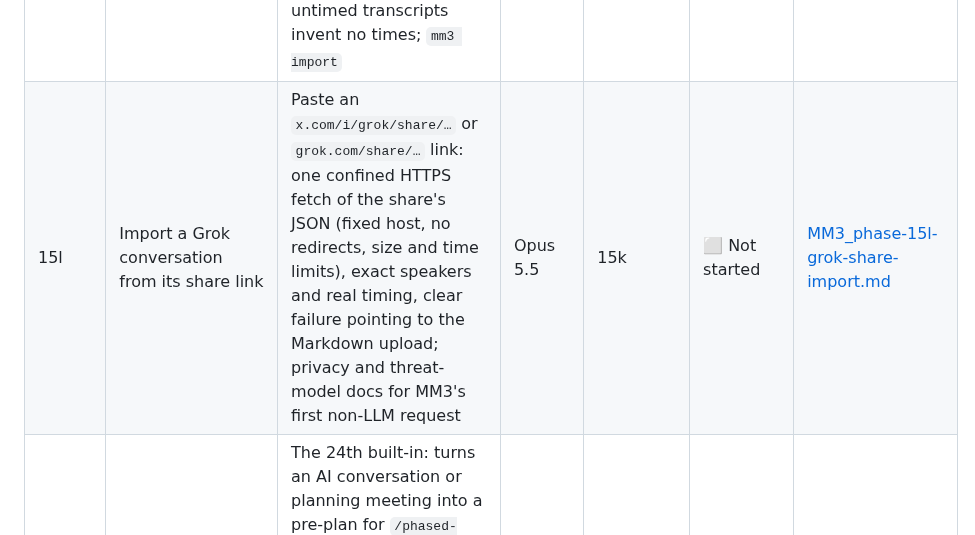
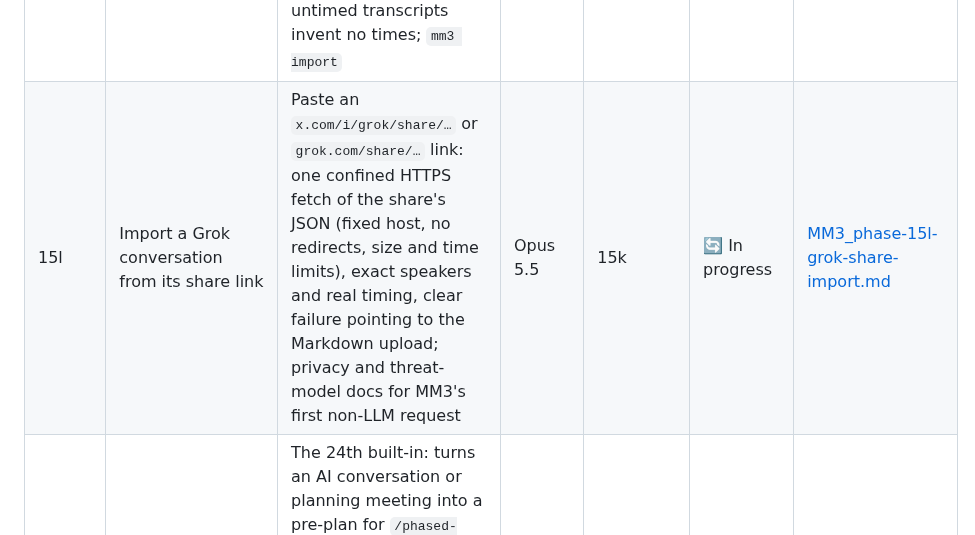
Before and after one commit to antonizick/MeetingMaster3, a Markdown page: MM3_IMPLEMENTATION_PLAN.md, the part around the change. GitHub-like rendering.

Commit message:
chore(plan): start phase 15l
Co-Authored-By: Claude Opus 5.5 <noreply@anthropic.com>

```diff
--- a/MM3_IMPLEMENTATION_PLAN.md
+++ b/MM3_IMPLEMENTATION_PLAN.md
@@ -49,7 +49,7 @@ Phases run in order. Phases whose dependencies are all complete may run in paral
 | 15i | Meeting index and hybrid search | `embed()` in the Ollama, Bedrock and OpenAI-compatible backends (local `nomic-embed-text` by default; cloud embedding only with its own consent); a rebuildable `search.db` with an FTS5 word index and meaning vectors over every MM3 note and companion transcript, kept in step with the vault and never competing with a job for the GPU; hybrid (meaning + words) search on a **Search** page, `mm3 search` and a Python API for 15j | Opus 5.5 | 15h | ✅ Complete | [MM3_phase-15i-meeting-index-search.md](prompts/MM3_phase-15i-meeting-index-search.md) |
 | 15j | Ask AI agent | Broad questions answered from the meetings on file: planned searches, each candidate meeting read, counts, dates and attendee tables built by code, a cited answer from a local model, Bedrock or OpenRouter; per-question cloud consent or a sticky Ask-only switch; every answer saved as a linked note in `MM3 Answers/`, listed on an **Ask** page and on each cited meeting's review page; `mm3 ask`; synthetic eval | Opus 5.5 | 15i | ✅ Complete | [MM3_phase-15j-ask-ai-agent.md](prompts/MM3_phase-15j-ask-ai-agent.md) |
 | 15k | Import a transcript or an AI conversation | A second way in: an `import` job that starts from a text file instead of audio (AI chat Markdown, labelled or unlabelled like Grok voice-mode exports, and timestamped transcripts: `[hh:mm:ss] Name:`, MM3 companions, VTT, SRT), a preview to confirm or flip who said each turn, then the usual generate and write; the result is an ordinary meeting (Search, Ask-AI, rename, regenerate); untimed transcripts invent no times; `mm3 import` | Opus 5.5 | 15j | ✅ Complete | [MM3_phase-15k-transcript-import.md](prompts/MM3_phase-15k-transcript-import.md) |
-| 15l | Import a Grok conversation from its share link | Paste an `x.com/i/grok/share/…` or `grok.com/share/…` link: one confined HTTPS fetch of the share's JSON (fixed host, no redirects, size and time limits), exact speakers and real timing, clear failure pointing to the Markdown upload; privacy and threat-model docs for MM3's first non-LLM request | Opus 5.5 | 15k | ⬜ Not started | [MM3_phase-15l-grok-share-import.md](prompts/MM3_phase-15l-grok-share-import.md) |
+| 15l | Import a Grok conversation from its share link | Paste an `x.com/i/grok/share/…` or `grok.com/share/…` link: one confined HTTPS fetch of the share's JSON (fixed host, no redirects, size and time limits), exact speakers and real timing, clear failure pointing to the Markdown upload; privacy and threat-model docs for MM3's first non-LLM request | Opus 5.5 | 15k | 🔄 In progress | [MM3_phase-15l-grok-share-import.md](prompts/MM3_phase-15l-grok-share-import.md) |
 | 15m | Create Project Plan template | The 24th built-in: turns an AI conversation or planning meeting into a pre-plan for `/phased-project` (goal, constraints, requirements, the user's decisions apart from the AI's suggestions, options considered, solution, rough phases, risks, facts to verify, open questions, definition of done, next steps); synthetic eval; checked privately on Nick's example | Opus 5.5 | 15k | ⬜ Not started | [MM3_phase-15m-create-project-plan-template.md](prompts/MM3_phase-15m-create-project-plan-template.md) |
 | 16 | Release v0.1.0 & GitHub publication | Final docs, screenshots, CHANGELOG, version and tag, release notes, GitHub repo creation (with confirmation), MVP sign-off | Sonnet 5.5 | 15, 15a, 15b, 15c, 15d, 15e, 15f, 15g, 15h, 15i, 15j, 15k, 15l, 15m | ⬜ Not started | [MM3_phase-16-release.md](prompts/MM3_phase-16-release.md) |
 
```
